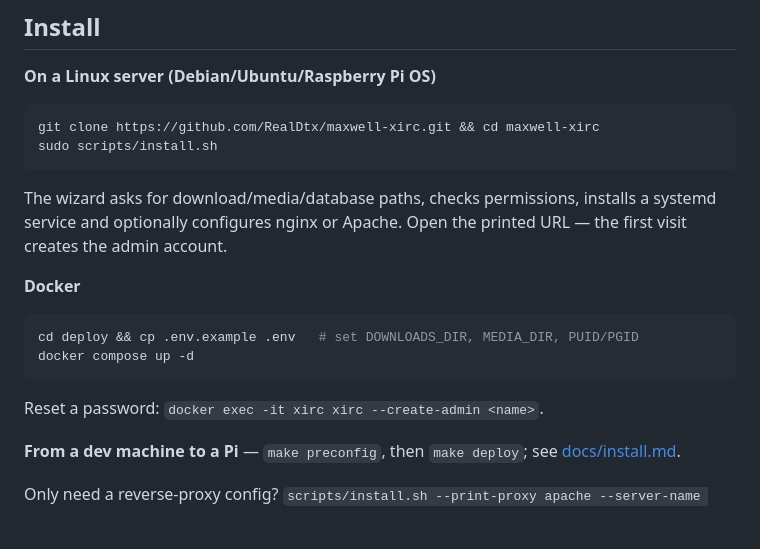
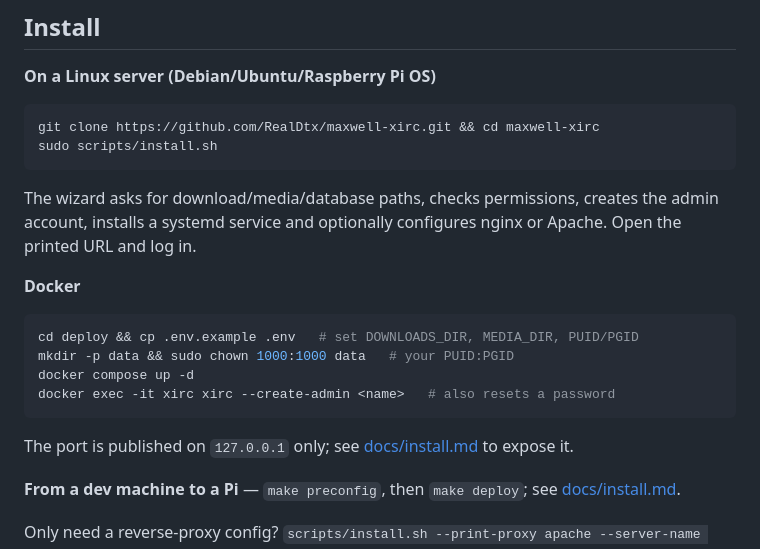
Before and after one commit to RealDtx/maxwell-xirc, a Markdown page: README.md, the part around the change. Drawn GitHub-style; blank space fills up the shorter version.

Commit message:
docs: admin creation, Docker ownership/port, deploy perms, upgrade notes
Co-Authored-By: Claude Opus 5.5 <noreply@anthropic.com>

````diff
--- a/README.md
+++ b/README.md
@@ -26,15 +26,17 @@ git clone https://github.com/RealDtx/maxwell-xirc.git && cd maxwell-xirc
 sudo scripts/install.sh
 ```
 The wizard asks for download/media/database paths, checks permissions,
-installs a systemd service and optionally configures nginx or Apache.
-Open the printed URL — the first visit creates the admin account.
+creates the admin account, installs a systemd service and optionally
+configures nginx or Apache. Open the printed URL and log in.
 
 **Docker**
 ```bash
 cd deploy && cp .env.example .env   # set DOWNLOADS_DIR, MEDIA_DIR, PUID/PGID
+mkdir -p data && sudo chown 1000:1000 data   # your PUID:PGID
 docker compose up -d
+docker exec -it xirc xirc --create-admin <name>   # also resets a password
 ```
-Reset a password: `docker exec -it xirc xirc --create-admin <name>`.
+The port is published on `127.0.0.1` only; see [docs/install.md](docs/install.md#option-b--docker) to expose it.
 
 **From a dev machine to a Pi** — `make preconfig`, then `make deploy`; see
 [docs/install.md](docs/install.md).
````
Also changed, not shown: docs/install.md (+117 -32 lines).
